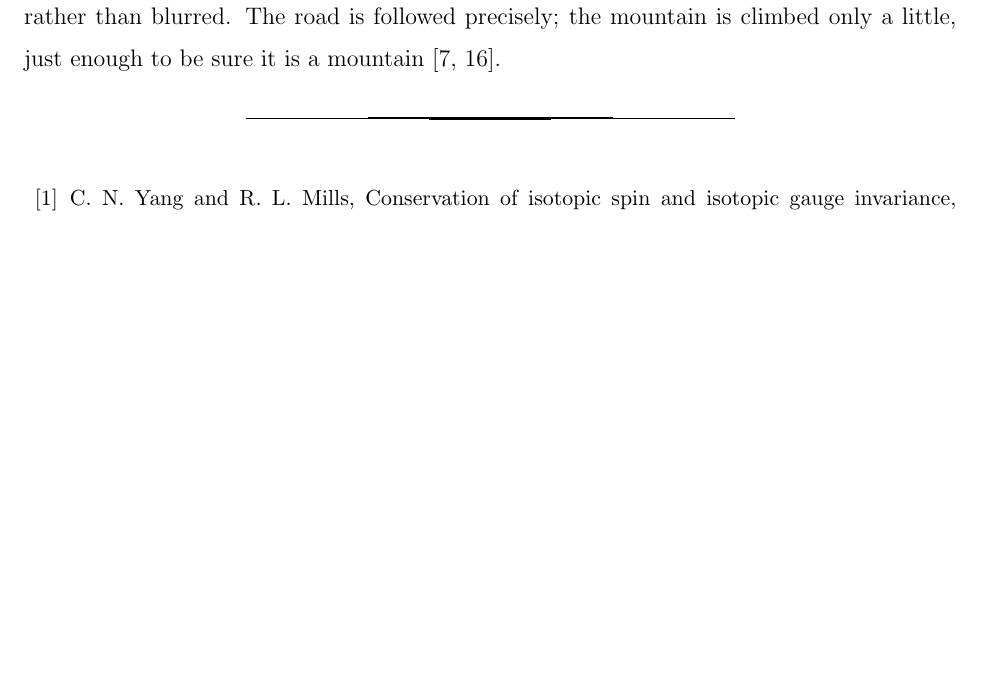
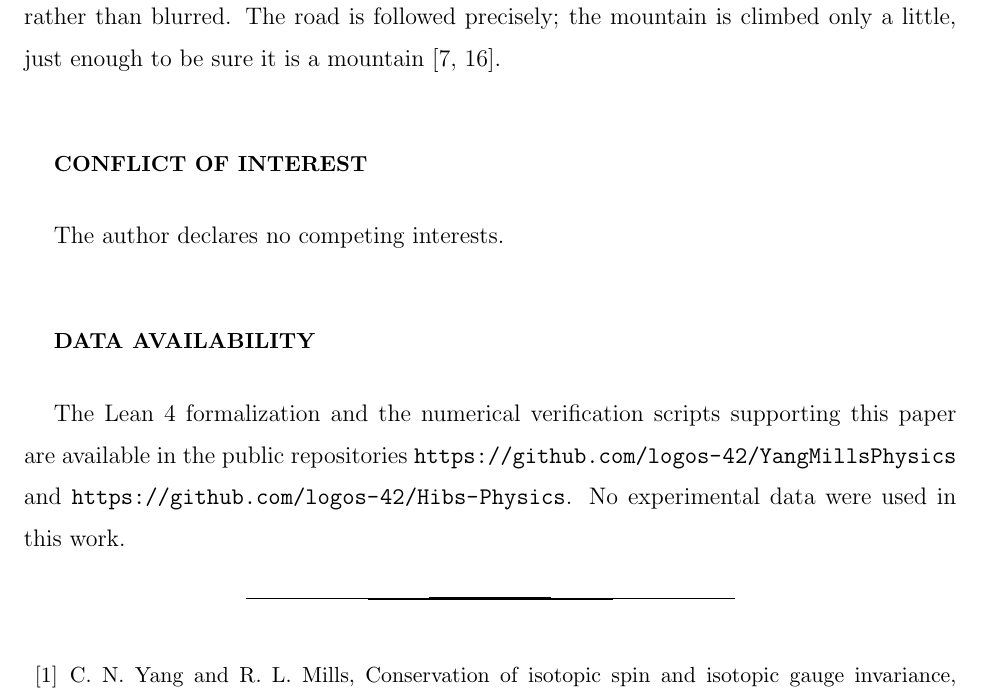
Before and after one commit to logos-42/Hibs-Physics, a LaTeX paper (paper3/projection-yangmills-gap.tex): part of page 27 of 28, cut so that both start at the same text, the shorter picture padded with empty space. Compiled offline with pdfLaTeX.

Commit message:
docs(paper3): add conflict-of-interest and data-availability statements per aiXiv editorial request (v1.4)

```diff
--- a/paper3/projection-yangmills-gap.tex
+++ b/paper3/projection-yangmills-gap.tex
@@ -1377,6 +1377,16 @@ followed precisely; the mountain is climbed only a little, just
 enough to be sure it is a mountain
 \cite{hilbert1900mathematische,ProjectionPhysics}.
 
+\section*{Conflict of interest}
+The author declares no competing interests.
+
+\section*{Data availability}
+The Lean~4 formalization and the numerical verification scripts
+supporting this paper are available in the public repositories
+\path{https://github.com/logos-42/YangMillsPhysics} and
+\path{https://github.com/logos-42/Hibs-Physics}.  No experimental data
+were used in this work.
+
 \bibliography{projection-physics}
 
 \end{document}
```
Also changed, not shown: paper3/projection-yangmills-gap-zh.tex (+8 -0 lines), paper3/projection-yangmills-gap-zh.pdf, paper3/projection-yangmills-gap.pdf.
